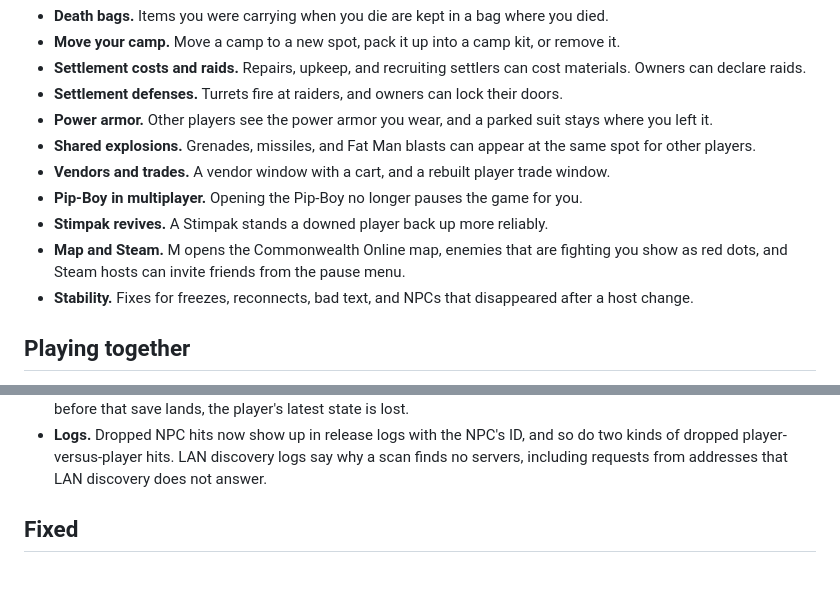
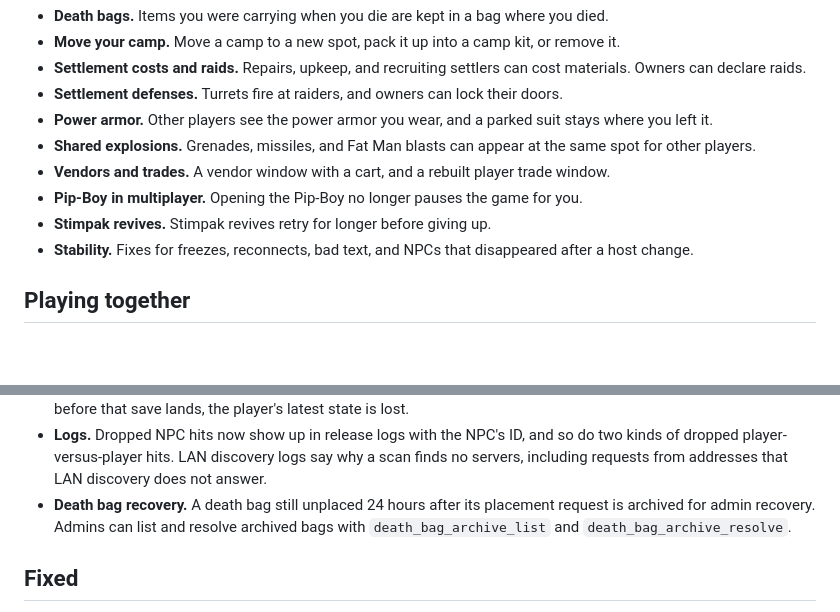
Before and after one commit to G-A-R-D-E-N/Commonwealth-Online, a Markdown page: changelogs/2.2.3.md, 2 parts joined by grey strips. Drawn GitHub-style; blank space fills up the shorter version.

```diff
--- a/changelogs/2.2.3.md
+++ b/changelogs/2.2.3.md
@@ -20,8 +20,7 @@ This update makes camps a bigger part of the game. You can move a camp, pack it
 - **Shared explosions.** Grenades, missiles, and Fat Man blasts can appear at the same spot for other players.
 - **Vendors and trades.** A vendor window with a cart, and a rebuilt player trade window.
 - **Pip-Boy in multiplayer.** Opening the Pip-Boy no longer pauses the game for you.
-- **Stimpak revives.** A Stimpak stands a downed player back up more reliably.
-- **Map and Steam.** M opens the Commonwealth Online map, enemies that are fighting you show as red dots, and Steam hosts can invite friends from the pause menu.
+- **Stimpak revives.** Stimpak revives retry for longer before giving up.
 - **Stability.** Fixes for freezes, reconnects, bad text, and NPCs that disappeared after a host change.
 
 ## Playing together
@@ -75,6 +68,7 @@ This update makes camps a bigger part of the game. You can move a camp, pack it
 - **Older clients.** The default required client version is now 2.1.0, so clients from before this release are refused when they join. Servers that set their own required version keep it.
 - **Busy servers.** Saves only copy and check the data of the players who changed. Disconnects no longer wait for a save to finish, so a busy server should stall less while saving. If the server crashes in the few hundred milliseconds before that save lands, the player's latest state is lost.
 - **Logs.** Dropped NPC hits now show up in release logs with the NPC's ID, and so do two kinds of dropped player-versus-player hits. LAN discovery logs say why a scan finds no servers, including requests from addresses that LAN discovery does not answer.
+- **Death bag recovery.** A death bag still unplaced 24 hours after its placement request is archived for admin recovery. Admins can list and resolve archived bags with `death_bag_archive_list` and `death_bag_archive_resolve`.
 
 ## Fixed
 
```
Also changed, not shown: other parts of changelogs/2.2.3.md (+6 -12 lines).
